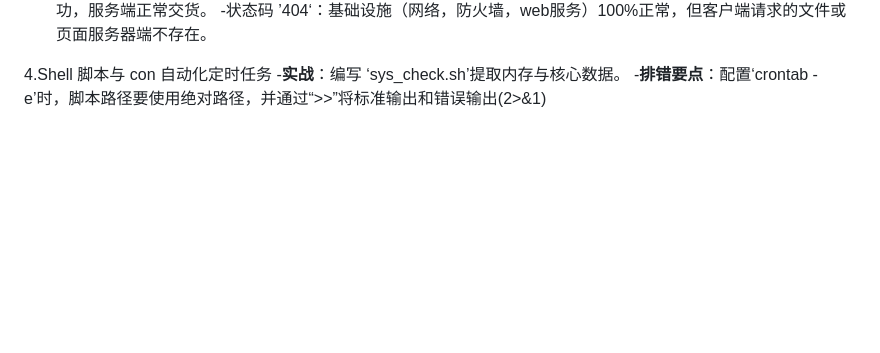
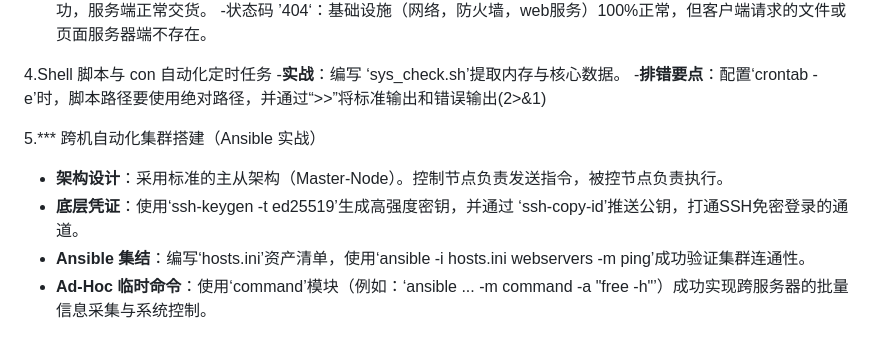
Before and after one commit to Qing1179/linux-ops-learning, a Markdown page: README.md, the part around the change. Rendered like a GitHub page; blank space fills up the shorter version.

Commit message:
feat: 完成ansible 主从节点互信认证与 Ad-Hoc命命令实战

```diff
--- a/README.md
+++ b/README.md
@@ -143,3 +143,9 @@ lo      a5ed8ef2-996b-41ea-bba4-783efb16f9f8  loopback  lo
 4.Shell 脚本与 con 自动化定时任务
 -**实战**：编写 ‘sys_check.sh’提取内存与核心数据。
 -**排错要点**：配置‘crontab -e’时，脚本路径要使用绝对路径，并通过“>>”将标准输出和错误输出(2>&1)
+
+5.*** 跨机自动化集群搭建（Ansible 实战）
+- **架构设计**：采用标准的主从架构（Master-Node）。控制节点负责发送指令，被控节点负责执行。
+- **底层凭证**：使用‘ssh-keygen -t ed25519’生成高强度密钥，并通过 ‘ssh-copy-id’推送公钥，打通SSH免密登录的通道。
+- **Ansible 集结**：编写‘hosts.ini’资产清单，使用‘ansible -i hosts.ini webservers -m ping’成功验证集群连通性。
+- **Ad-Hoc 临时命令**：使用‘command’模块（例如：‘ansible ... -m command -a "free -h"’）成功实现跨服务器的批量信息采集与系统控制。
```
